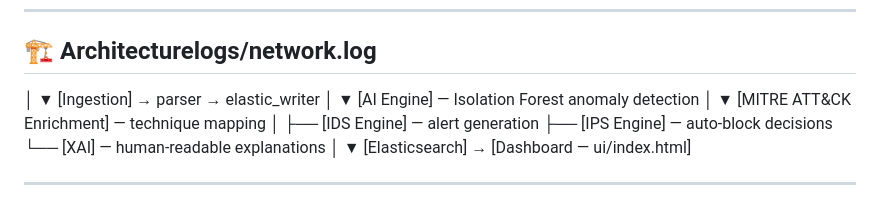
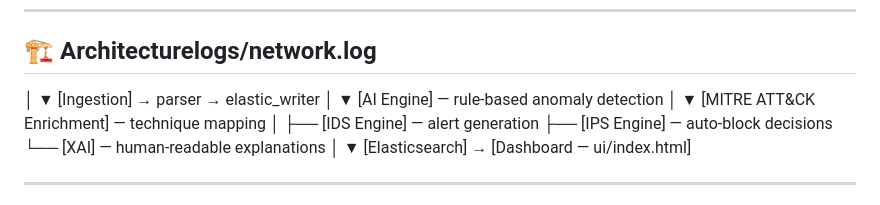
Before and after one commit to Twilightpixie/Threatscope, a Markdown page: README.md, the part around the change. Rendered like a GitHub page.

Commit message:
Fix architecture description

```diff
--- a/README.md
+++ b/README.md
@@ -50,7 +50,7 @@ python main.py
 [Ingestion] → parser → elastic_writer
 │
 ▼
-[AI Engine] — Isolation Forest anomaly detection
+[AI Engine] — rule-based anomaly detection
 │
 ▼
 [MITRE ATT&CK Enrichment] — technique mapping
```
